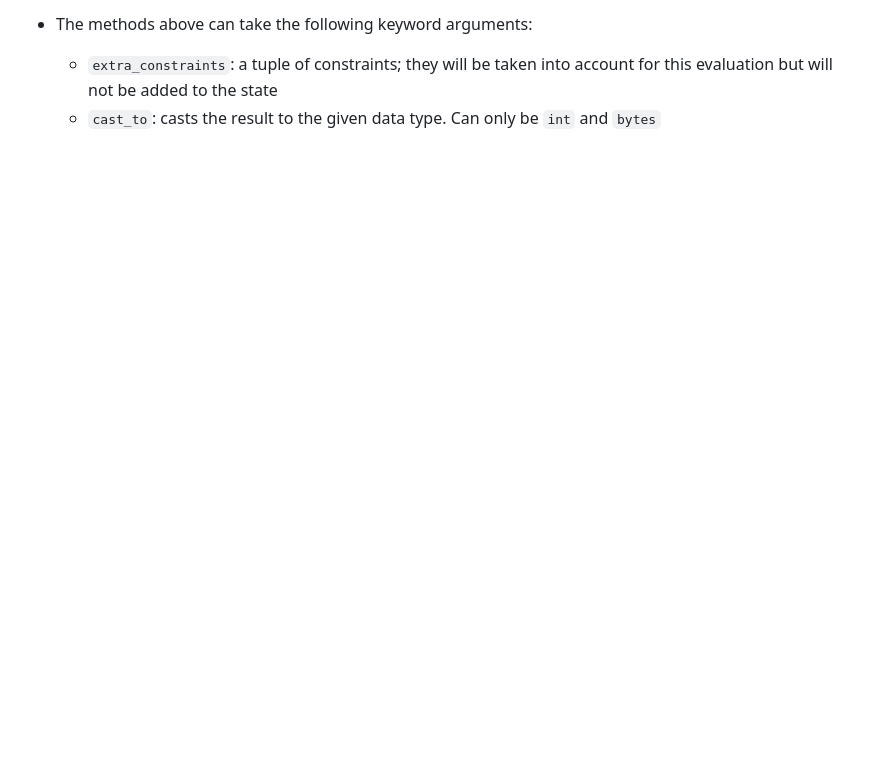
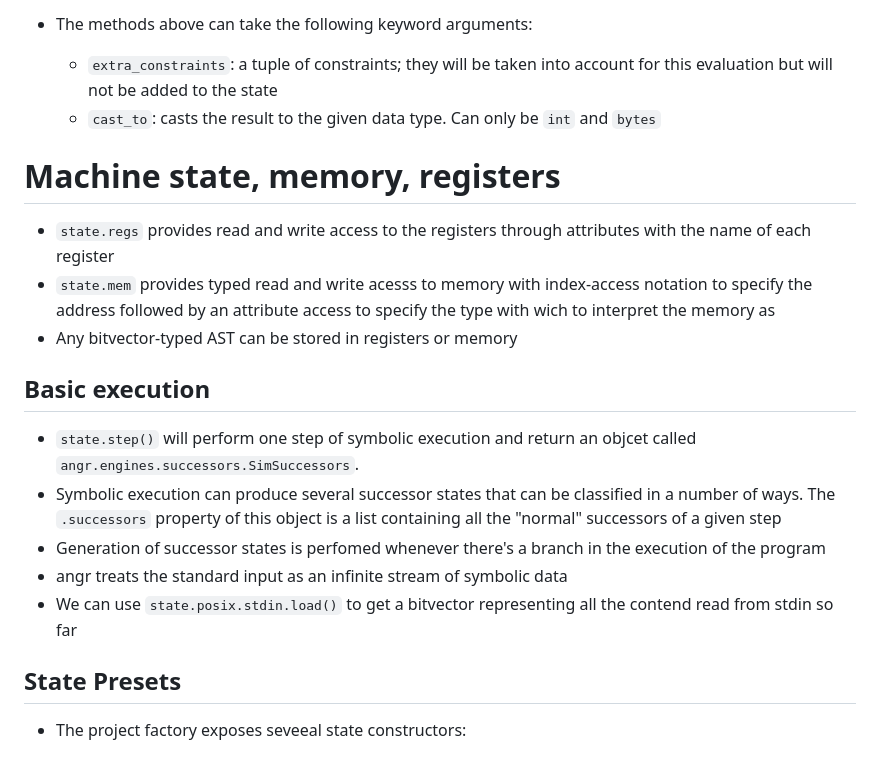
Before and after one commit to aconsonni19/Binoculars, a Markdown page: angr notes.md, the part around the change. Rendered like a GitHub page; blank space fills up the shorter version.

Commit message:
MOD: Started notes on the foruth section of the angr documentation

```diff
--- a/angr notes.md
+++ b/angr notes.md
@@ -160,3 +160,18 @@ a rounding mode in any operation with `claripy.fp.RM_<mode>` as the first argume
 - The methods above can take the following keyword arguments:
   - `extra_constraints`: a tuple of constraints; they will be taken into account for this evaluation but will not be added to the state
   - `cast_to`: casts the result to the given data type. Can only be `int` and `bytes`
+
+# Machine state, memory, registers
+- `state.regs` provides read and write access to the registers through attributes with the name of each register
+- `state.mem` provides typed read and write acesss to memory with index-access notation to specify the address followed by an attribute access to specify the type with wich to interpret the memory as
+- Any bitvector-typed AST can be stored in registers or memory
+
+## Basic execution
+- `state.step()` will perform one step of symbolic execution and return an objcet called `angr.engines.successors.SimSuccessors`.
+- Symbolic execution can produce several successor states that can be classified in a number of ways. The `.successors` property of this object is a list containing all the "normal" successors of a given step
+- Generation of successor states is perfomed whenever there's a branch in the execution of the program
+- angr treats the standard input as an infinite stream of symbolic data
+- We can use `state.posix.stdin.load()` to get a bitvector representing all the contend read from stdin so far
+
+## State Presets
+ - The project factory exposes seveeal state constructors:
```
